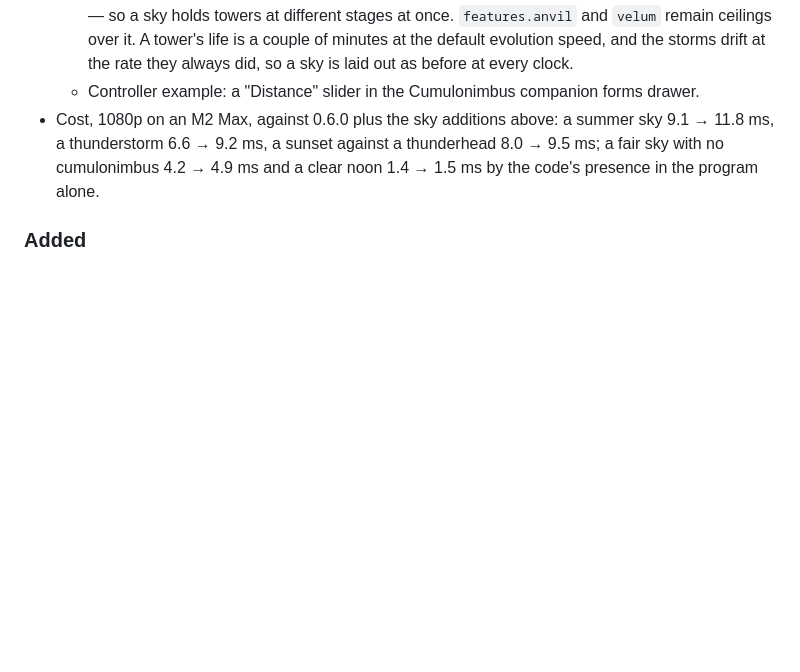
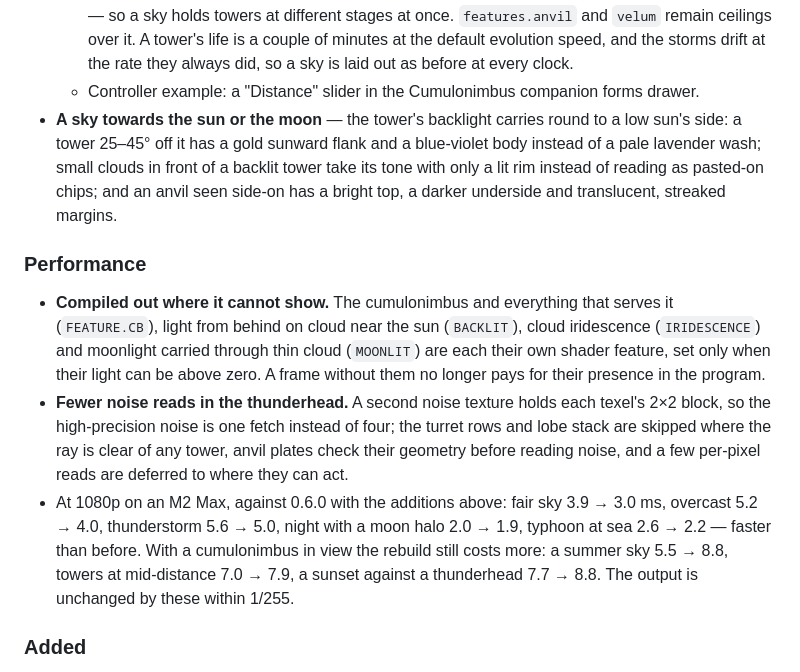
Before and after one commit to takustaqu/atmosphere, a Markdown page: CHANGELOG.md, the part around the change. Rendered like a GitHub page; blank space fills up the shorter version.

Commit message:
Note the backlight details and the performance pass in the changelog
Co-Authored-By: Claude Opus 5.5 <noreply@anthropic.com>

```diff
--- a/CHANGELOG.md
+++ b/CHANGELOG.md
@@ -43,10 +43,32 @@
     did, so a sky is laid out as before at every clock.
   - Controller example: a "Distance" slider in the Cumulonimbus companion
     forms drawer.
-- Cost, 1080p on an M2 Max, against 0.6.0 plus the sky additions above: a
-  summer sky 9.1 → 11.8 ms, a thunderstorm 6.6 → 9.2 ms, a sunset against a
-  thunderhead 8.0 → 9.5 ms; a fair sky with no cumulonimbus 4.2 → 4.9 ms and
-  a clear noon 1.4 → 1.5 ms by the code's presence in the program alone.
+- **A sky towards the sun or the moon** — the tower's backlight carries round
+  to a low sun's side: a tower 25–45° off it has a gold sunward flank and a
+  blue-violet body instead of a pale lavender wash; small clouds in front of
+  a backlit tower take its tone with only a lit rim instead of reading as
+  pasted-on chips; and an anvil seen side-on has a bright top, a darker
+  underside and translucent, streaked margins.
+
+### Performance
+
+- **Compiled out where it cannot show.** The cumulonimbus and everything
+  that serves it (`FEATURE.CB`), light from behind on cloud near the sun
+  (`BACKLIT`), cloud iridescence (`IRIDESCENCE`) and moonlight carried
+  through thin cloud (`MOONLIT`) are each their own shader feature, set only
+  when their light can be above zero. A frame without them no longer pays
+  for their presence in the program.
+- **Fewer noise reads in the thunderhead.** A second noise texture holds
+  each texel's 2×2 block, so the high-precision noise is one fetch instead of
+  four; the turret rows and lobe stack are skipped where the ray is clear of
+  any tower, anvil plates check their geometry before reading noise, and a
+  few per-pixel reads are deferred to where they can act.
+- At 1080p on an M2 Max, against 0.6.0 with the additions above: fair sky
+  3.9 → 3.0 ms, overcast 5.2 → 4.0, thunderstorm 5.6 → 5.0, night with a moon
+  halo 2.0 → 1.9, typhoon at sea 2.6 → 2.2 — faster than before. With a
+  cumulonimbus in view the rebuild still costs more: a summer sky 5.5 → 8.8,
+  towers at mid-distance 7.0 → 7.9, a sunset against a thunderhead 7.7 → 8.8.
+  The output is unchanged by these within 1/255.
 
 ### Added
 
```
